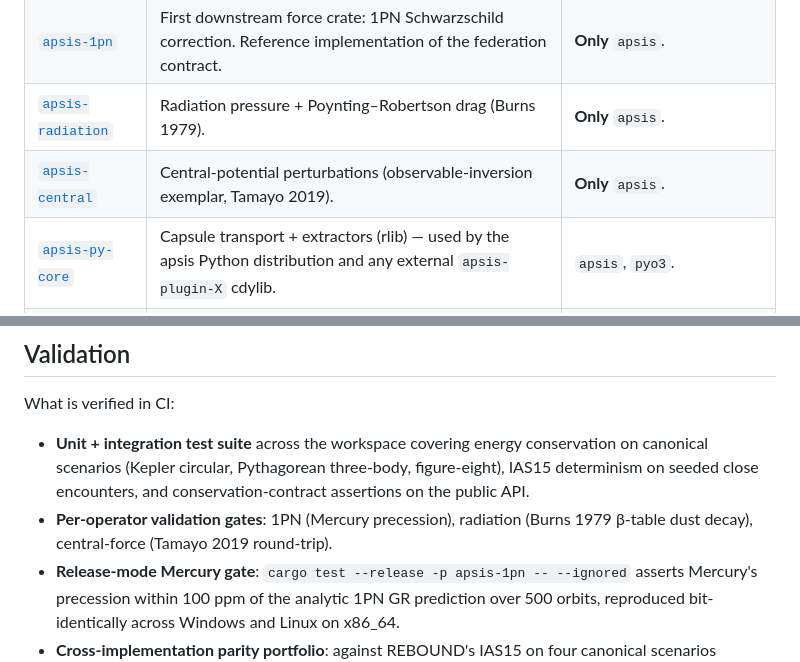
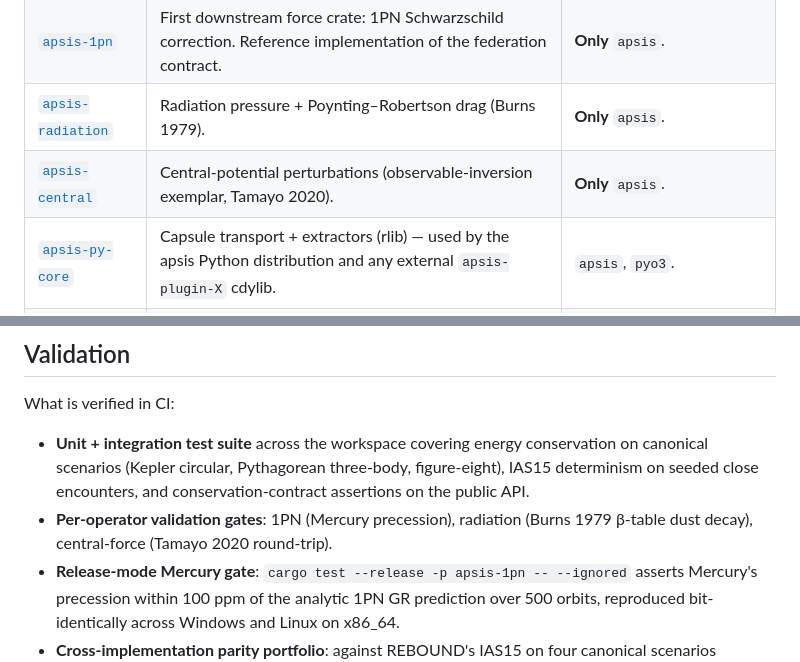
Before and after one commit to GabrielEstefanski/apsis, a Markdown page: README.md, 2 parts joined by grey strips. GitHub-like rendering.

```diff
--- a/README.md
+++ b/README.md
@@ -227,7 +227,7 @@ consumers; CI enforces the separation.
 | [`apsis`](crates/apsis/) | The library. Physics, integrators, public extension API. | Pure library; no UI or rendering dependencies. |
 | [`apsis-1pn`](crates/apsis-1pn/) | First downstream force crate: 1PN Schwarzschild correction. Reference implementation of the federation contract. | **Only** `apsis`. |
 | [`apsis-radiation`](crates/apsis-radiation/) | Radiation pressure + Poynting–Robertson drag (Burns 1979). | **Only** `apsis`. |
-| [`apsis-central`](crates/apsis-central/) | Central-potential perturbations (observable-inversion exemplar, Tamayo 2019). | **Only** `apsis`. |
+| [`apsis-central`](crates/apsis-central/) | Central-potential perturbations (observable-inversion exemplar, Tamayo 2020). | **Only** `apsis`. |
 | [`apsis-py-core`](crates/apsis-py-core/) | Capsule transport + extractors (rlib) — used by the apsis Python distribution and any external `apsis-plugin-X` cdylib. | `apsis`, `pyo3`. |
 | [`apsis-python`](crates/apsis-python/) | PyO3 cdylib backing the `apsis` Python distribution. Bundles every internal operator behind feature flags. | `apsis`, `apsis-py-core`, operator crates. |
 
@@ -303,7 +303,7 @@ What is verified in CI:
   public API.
 - **Per-operator validation gates**: 1PN (Mercury precession),
   radiation (Burns 1979 β-table dust decay), central-force
-  (Tamayo 2019 round-trip).
+  (Tamayo 2020 round-trip).
 - **Release-mode Mercury gate**: `cargo test --release -p apsis-1pn
   -- --ignored` asserts Mercury's precession within 100 ppm of the
   analytic 1PN GR prediction over 500 orbits, reproduced
```
Also changed, not shown: crates/apsis-central/README.md (+3 -3 lines), docs/overview.md (+2 -2 lines).
